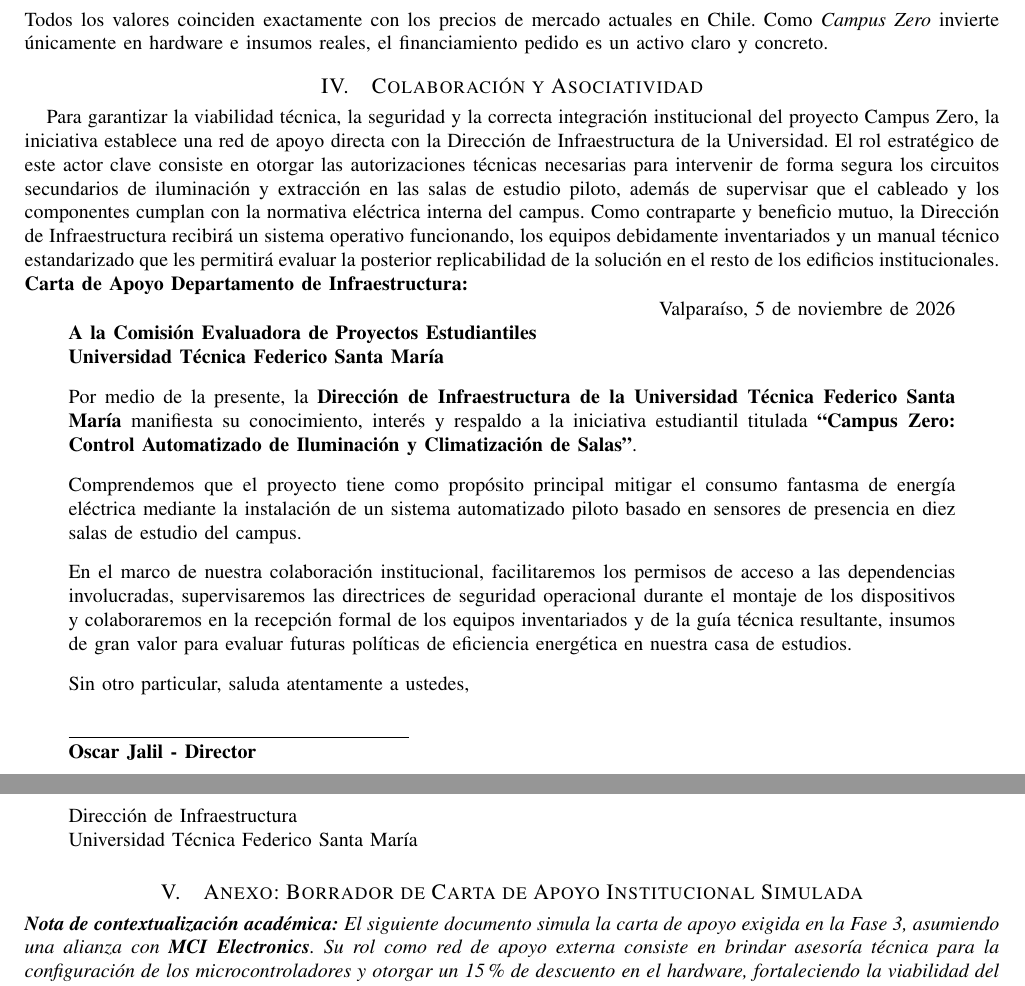
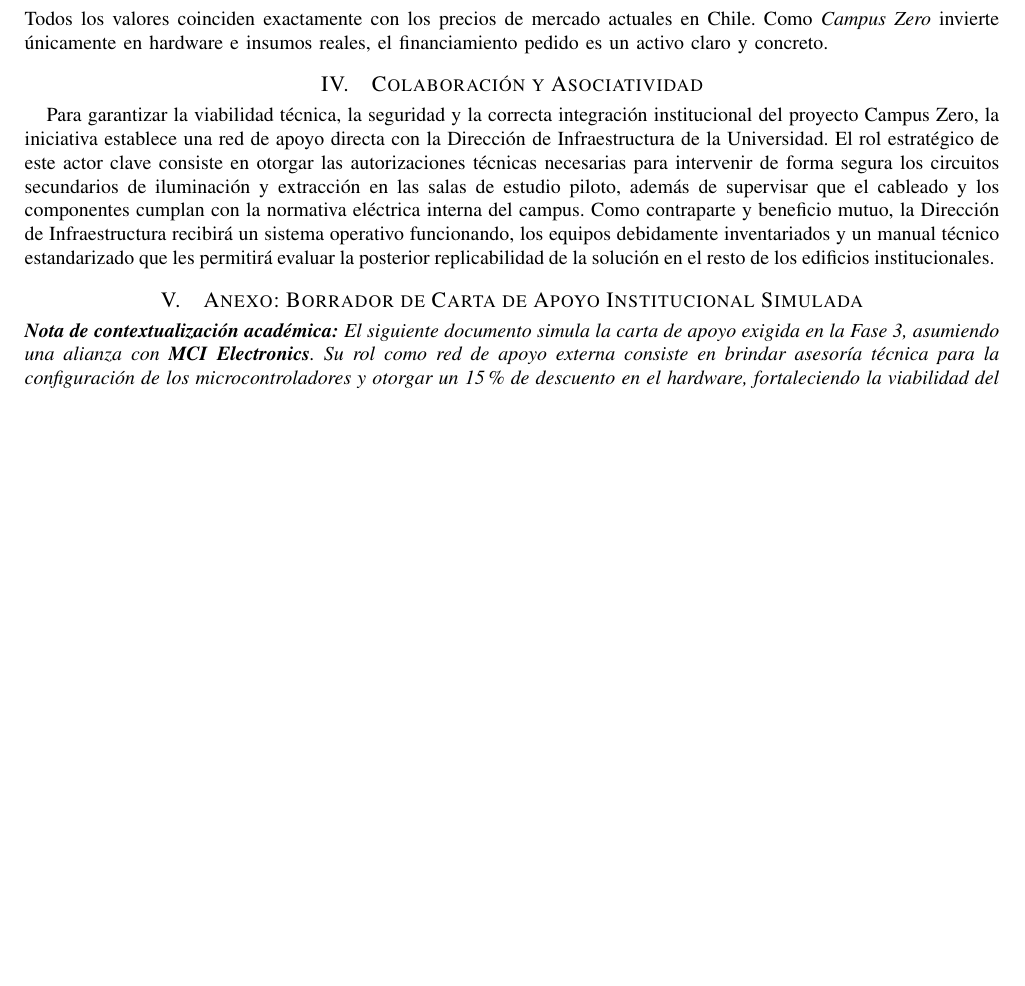
Before and after one commit to Jota216/avance-2-infosoc-grupoJ, a LaTeX paper (main.tex, which reads Mena/asociatividad.tex): two parts of pages 10 and 11 of 12 before the commit and part of page 10 of 11 after it, the two joined at a grey line, cut so that both start at the same text, the shorter picture padded with empty space. Compiled offline with pdfLaTeX.

Commit message:
update colaboracion.tex

```diff
--- a/Mena/asociatividad.tex
+++ b/Mena/asociatividad.tex
@@ -4,38 +4,3 @@
 \label{sec:asociatividad}
 
 Para garantizar la viabilidad técnica, la seguridad y la correcta integración institucional del proyecto Campus Zero, la iniciativa establece una red de apoyo directa con la Dirección de Infraestructura de la Universidad. El rol estratégico de este actor clave consiste en otorgar las autorizaciones técnicas necesarias para intervenir de forma segura los circuitos secundarios de iluminación y extracción en las salas de estudio piloto, además de supervisar que el cableado y los componentes cumplan con la normativa eléctrica interna del campus. Como contraparte y beneficio mutuo, la Dirección de Infraestructura recibirá un sistema operativo funcionando, los equipos debidamente inventariados y un manual técnico estandarizado que les permitirá evaluar la posterior replicabilidad de la solución en el resto de los edificios institucionales.
-
-
-\noindent\textbf{Carta de Apoyo Departamento de Infraestructura:}
-
-\begin{quote}
-    \begin{flushright}
-        Valparaíso, 5 de noviembre de 2026
-    \end{flushright}
-
-    \noindent\textbf{A la Comisión Evaluadora de Proyectos Estudiantiles} \\
-    \noindent\textbf{Universidad Técnica Federico Santa María}
-
-    \vspace{0.8em}
-
-    \noindent Por medio de la presente, la \textbf{Dirección de Infraestructura de la Universidad Técnica Federico Santa María} manifiesta su conocimiento, interés y respaldo a la iniciativa estudiantil titulada \textbf{``Campus Zero: Control Automatizado de Iluminación y Climatización de Salas''}.
-
-    \vspace{0.8em}
-
-    \noindent Comprendemos que el proyecto tiene como propósito principal mitigar el consumo fantasma de energía eléctrica mediante la instalación de un sistema automatizado piloto basado en sensores de presencia en diez salas de estudio del campus.
-
-    \vspace{0.8em}
-
-    \noindent En el marco de nuestra colaboración institucional, facilitaremos los permisos de acceso a las dependencias involucradas, supervisaremos las directrices de seguridad operacional durante el montaje de los dispositivos y colaboraremos en la recepción formal de los equipos inventariados y de la guía técnica resultante, insumos de gran valor para evaluar futuras políticas de eficiencia energética en nuestra casa de estudios.
-
-    \vspace{0.8em}
-
-    \noindent Sin otro particular, saluda atentamente a ustedes,
-
-    \vspace{1em}
-
-    \noindent \underline{\hspace{6cm}} \\
-    \noindent \textbf{Oscar Jalil - Director} \\
-    \noindent Dirección de Infraestructura \\
-    \noindent Universidad Técnica Federico Santa María
-\end{quote}
```
